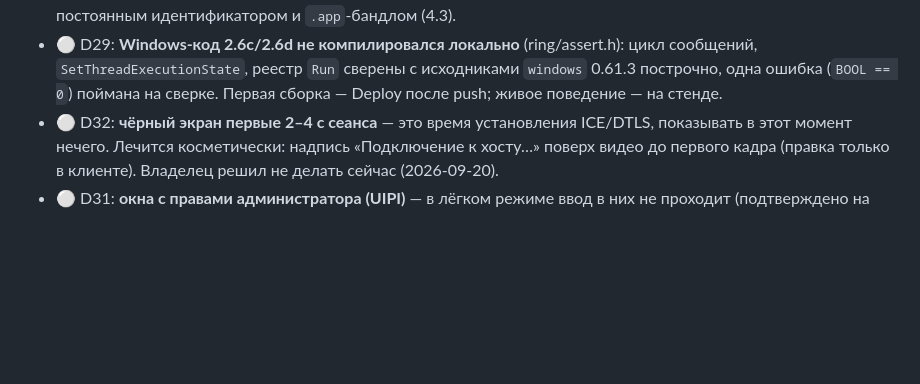
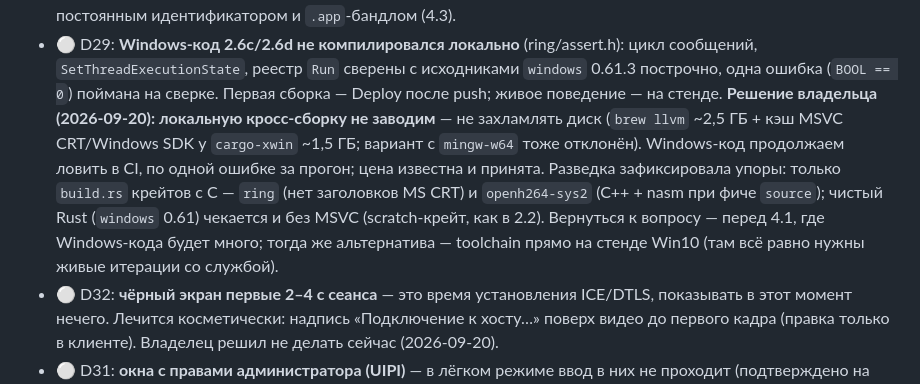
Before and after one commit to 1ax/rcdesk, a Markdown page: SLICES_LOG.md, the part around the change. Drawn GitHub-style; blank space fills up the shorter version.

Commit message:
docs: зафиксировать отказ от локальной кросс-сборки Windows (D29)
Co-Authored-By: Claude Opus 5 (1M context) <noreply@anthropic.com>
Claude-Session: https://claude.ai/code/session_014E6q5KjgJzew2iur2XtePC

```diff
--- a/SLICES_LOG.md
+++ b/SLICES_LOG.md
@@ -107,6 +107,13 @@
 - ⚪ D29: **Windows-код 2.6c/2.6d не компилировался локально** (ring/assert.h): цикл сообщений, `SetThreadExecutionState`,
   реестр `Run` сверены с исходниками `windows` 0.61.3 построчно, одна ошибка (`BOOL == 0`) поймана на сверке.
   Первая сборка — Deploy после push; живое поведение — на стенде.
+  **Решение владельца (2026-09-20): локальную кросс-сборку не заводим** — не захламлять диск (`brew llvm`
+  ~2,5 ГБ + кэш MSVC CRT/Windows SDK у `cargo-xwin` ~1,5 ГБ; вариант с `mingw-w64` тоже отклонён).
+  Windows-код продолжаем ловить в CI, по одной ошибке за прогон; цена известна и принята. Разведка
+  зафиксировала упоры: только `build.rs` крейтов с C — `ring` (нет заголовков MS CRT) и `openh264-sys2`
+  (C++ + nasm при фиче `source`); чистый Rust (`windows` 0.61) чекается и без MSVC (scratch-крейт, как в 2.2).
+  Вернуться к вопросу — перед 4.1, где Windows-кода будет много; тогда же альтернатива — toolchain прямо
+  на стенде Win10 (там всё равно нужны живые итерации со службой).
 - ⚪ D32: **чёрный экран первые 2–4 с сеанса** — это время установления ICE/DTLS, показывать в этот момент
   нечего. Лечится косметически: надпись «Подключение к хосту…» поверх видео до первого кадра (правка только
   в клиенте). Владелец решил не делать сейчас (2026-09-20).
```
